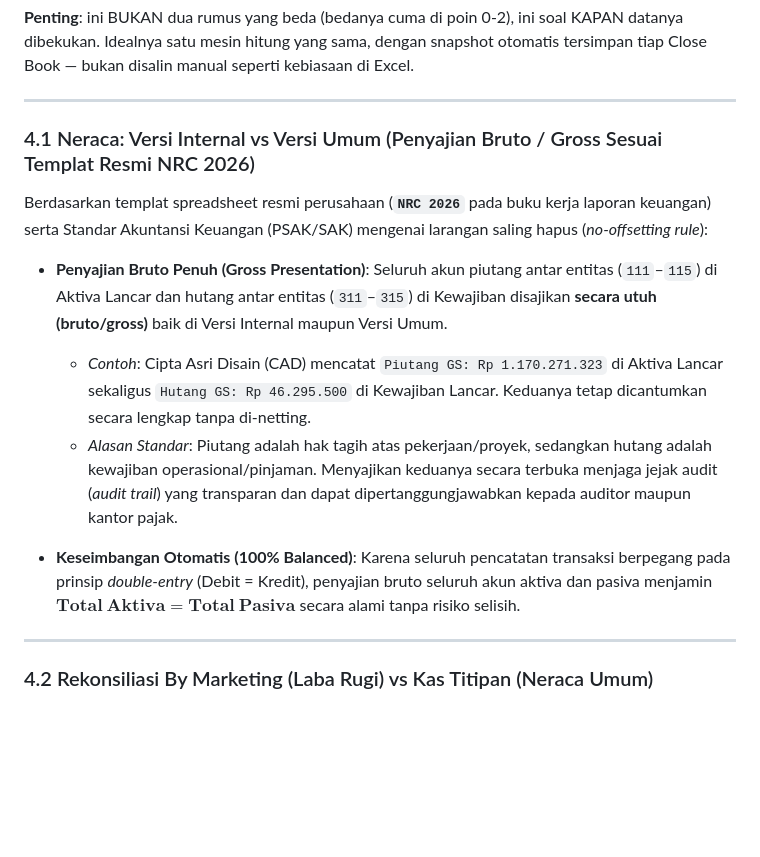
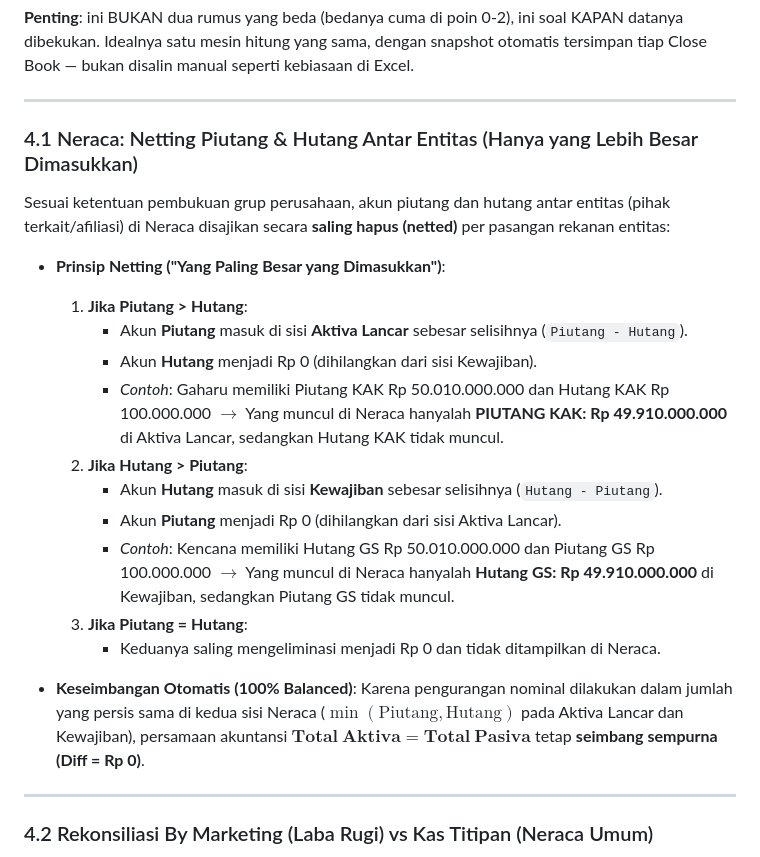
Before and after one commit to nidioganteng/finance-sistem, a Markdown page: ALUR_DAN_RUMUS_LAPORAN_KEUANGAN.md, the part around the change. Rendered like a GitHub page; blank space fills up the shorter version.

Commit message:
docs: dokumentasikan aturan netting piutang dan hutang antar entitas pada panduan neraca

```diff
--- a/ALUR_DAN_RUMUS_LAPORAN_KEUANGAN.md
+++ b/ALUR_DAN_RUMUS_LAPORAN_KEUANGAN.md
@@ -83,17 +83,24 @@ Selain isi angkanya, laporan juga perlu dibedakan berdasarkan **status waktu**:
 
 ---
 
-### 4.1 Neraca: Versi Internal vs Versi Umum (Penyajian Bruto / Gross Sesuai Templat Resmi NRC 2026)
+### 4.1 Neraca: Netting Piutang & Hutang Antar Entitas (Hanya yang Lebih Besar Dimasukkan)
 
-Berdasarkan templat spreadsheet resmi perusahaan (**`NRC 2026`** pada buku kerja laporan keuangan) serta Standar Akuntansi Keuangan (PSAK/SAK) mengenai larangan saling hapus (*no-offsetting rule*):
+Sesuai ketentuan pembukuan grup perusahaan, akun piutang dan hutang antar entitas (pihak terkait/afiliasi) di Neraca disajikan secara **saling hapus (netted)** per pasangan rekanan entitas:
 
-- **Penyajian Bruto Penuh (Gross Presentation)**:
-  Seluruh akun piutang antar entitas (`111`–`115`) di Aktiva Lancar dan hutang antar entitas (`311`–`315`) di Kewajiban disajikan **secara utuh (bruto/gross)** baik di Versi Internal maupun Versi Umum.
-  * *Contoh*: Cipta Asri Disain (CAD) mencatat `Piutang GS: Rp 1.170.271.323` di Aktiva Lancar sekaligus `Hutang GS: Rp 46.295.500` di Kewajiban Lancar. Keduanya tetap dicantumkan secara lengkap tanpa di-netting.
-  * *Alasan Standar*: Piutang adalah hak tagih atas pekerjaan/proyek, sedangkan hutang adalah kewajiban operasional/pinjaman. Menyajikan keduanya secara terbuka menjaga jejak audit (*audit trail*) yang transparan dan dapat dipertanggungjawabkan kepada auditor maupun kantor pajak.
+- **Prinsip Netting ("Yang Paling Besar yang Dimasukkan")**:
+  1. **Jika Piutang > Hutang**:
+     - Akun **Piutang** masuk di sisi **Aktiva Lancar** sebesar selisihnya (`Piutang - Hutang`).
+     - Akun **Hutang** menjadi Rp 0 (dihilangkan dari sisi Kewajiban).
+     - *Contoh*: Gaharu memiliki Piutang KAK Rp 50.010.000.000 dan Hutang KAK Rp 100.000.000 $\rightarrow$ Yang muncul di Neraca hanyalah **PIUTANG KAK: Rp 49.910.000.000** di Aktiva Lancar, sedangkan Hutang KAK tidak muncul.
+  2. **Jika Hutang > Piutang**:
+     - Akun **Hutang** masuk di sisi **Kewajiban** sebesar selisihnya (`Hutang - Piutang`).
+     - Akun **Piutang** menjadi Rp 0 (dihilangkan dari sisi Aktiva Lancar).
+     - *Contoh*: Kencana memiliki Hutang GS Rp 50.010.000.000 dan Piutang GS Rp 100.000.000 $\rightarrow$ Yang muncul di Neraca hanyalah **Hutang GS: Rp 49.910.000.000** di Kewajiban, sedangkan Piutang GS tidak muncul.
+  3. **Jika Piutang = Hutang**:
+     - Keduanya saling mengeliminasi menjadi Rp 0 dan tidak ditampilkan di Neraca.
 
 - **Keseimbangan Otomatis (100% Balanced)**:
-  Karena seluruh pencatatan transaksi berpegang pada prinsip *double-entry* (Debit = Kredit), penyajian bruto seluruh akun aktiva dan pasiva menjamin $\mathbf{Total\ Aktiva = Total\ Pasiva}$ secara alami tanpa risiko selisih.
+  Karena pengurangan nominal dilakukan dalam jumlah yang persis sama di kedua sisi Neraca ($\min(\text{Piutang}, \text{Hutang})$ pada Aktiva Lancar dan Kewajiban), persamaan akuntansi $\mathbf{Total\ Aktiva = Total\ Pasiva}$ tetap **seimbang sempurna (Diff = Rp 0)**.
 
 ---
 
```
